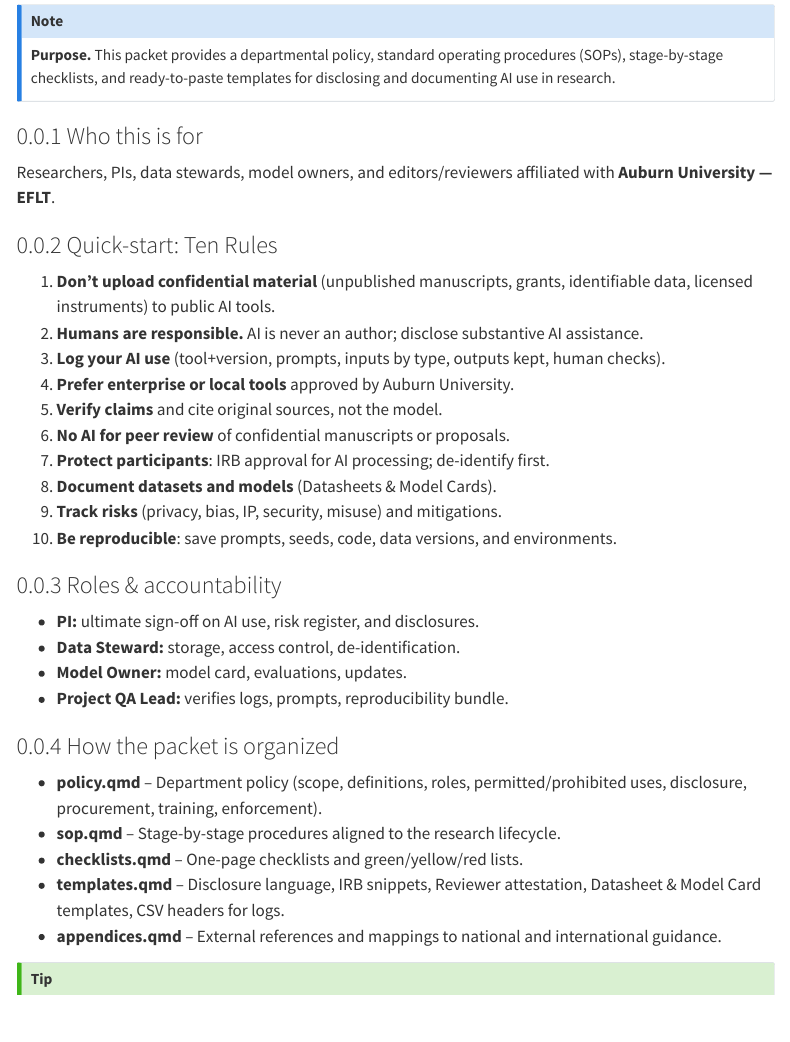
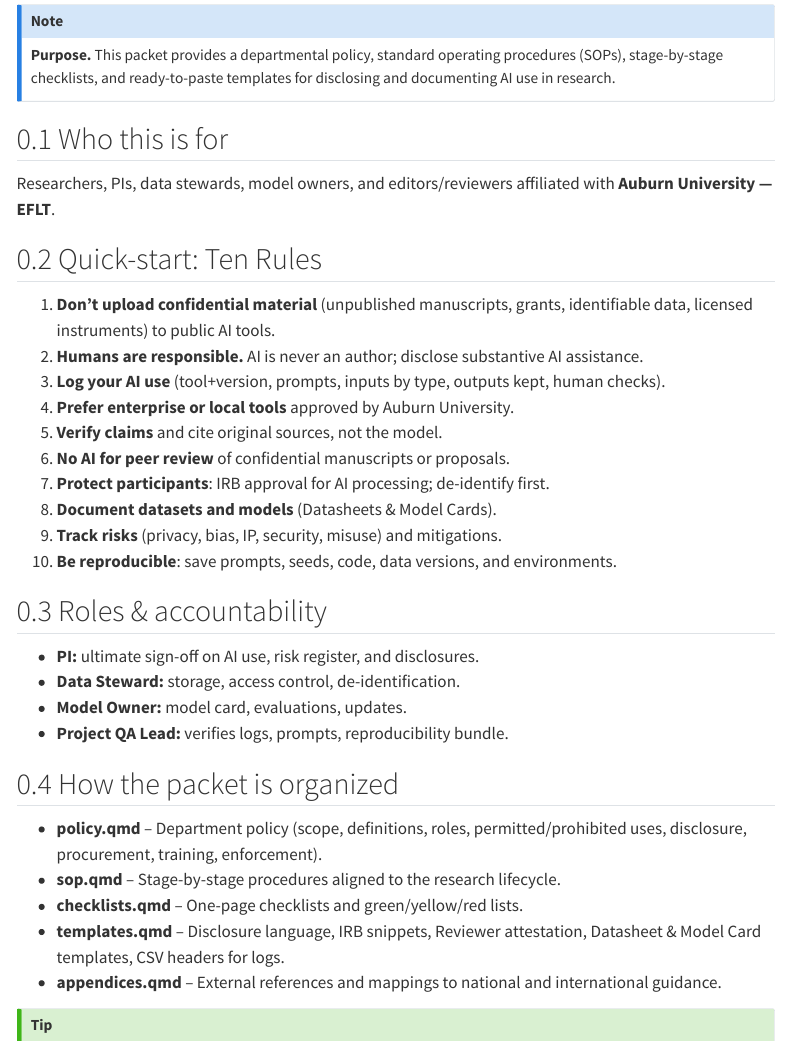
Before and after one commit to wmmurrah/ai-research-policy-packet, a Quarto document (index.qmd): the page in a window 1100 px wide, from 70 px down. Rendered offline with R 4.5, knitr and Pandoc in place of Quarto, with nearby package versions; menus at the side of the page are left out.

```diff
--- a/_quarto.yml
+++ b/_quarto.yml
@@ -18,11 +18,15 @@
 
 format:
   html:
-    theme: cosmo
+    theme:
+      cosmo
     toc: true
     toc-depth: 3
     number-sections: true
     code-tools: true
+ #    axe:
+#      output: document
+    highlight-style: a11y
   pdf:
     documentclass: scrreprt
     toc: true
--- a/index.qmd
+++ b/index.qmd
@@ -9,11 +9,11 @@
 :::
 
 
-### Who this is for
+## Who this is for
 Researchers, PIs, data stewards, model owners, and editors/reviewers affiliated with **Auburn University — EFLT**.
 
 
-### Quick-start: Ten Rules
+## Quick-start: Ten Rules
 1. **Don’t upload confidential material** (unpublished manuscripts, grants, identifiable data, licensed instruments) to public AI tools.
 2. **Humans are responsible.** AI is never an author; disclose substantive AI assistance.
 3. **Log your AI use** (tool+version, prompts, inputs by type, outputs kept, human checks).
@@ -26,14 +26,14 @@
 10. **Be reproducible**: save prompts, seeds, code, data versions, and environments.
 
 
-### Roles & accountability
+## Roles & accountability
 - **PI:** ultimate sign-off on AI use, risk register, and disclosures.
 - **Data Steward:** storage, access control, de-identification.
 - **Model Owner:** model card, evaluations, updates.
 - **Project QA Lead:** verifies logs, prompts, reproducibility bundle.
 
 
-### How the packet is organized
+## How the packet is organized
 - **policy.qmd** – Department policy (scope, definitions, roles, permitted/prohibited uses, disclosure, procurement, training, enforcement).
 - **sop.qmd** – Stage-by-stage procedures aligned to the research lifecycle.
 - **checklists.qmd** – One-page checklists and green/yellow/red lists.
```
Also changed, not shown: .quarto/idx/appendices.qmd.json, .quarto/idx/checklists.qmd.json, .quarto/idx/index.qmd.json, .quarto/idx/policy.qmd.json, .quarto/idx/sop.qmd.json, .quarto/idx/templates.qmd.json, docs/search.json, 19 other files.
